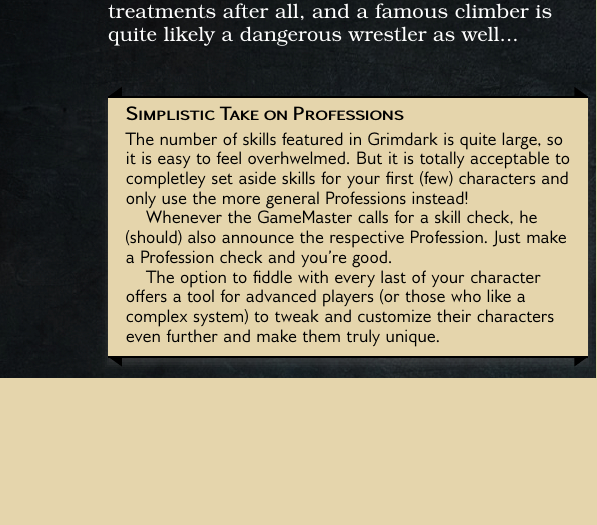
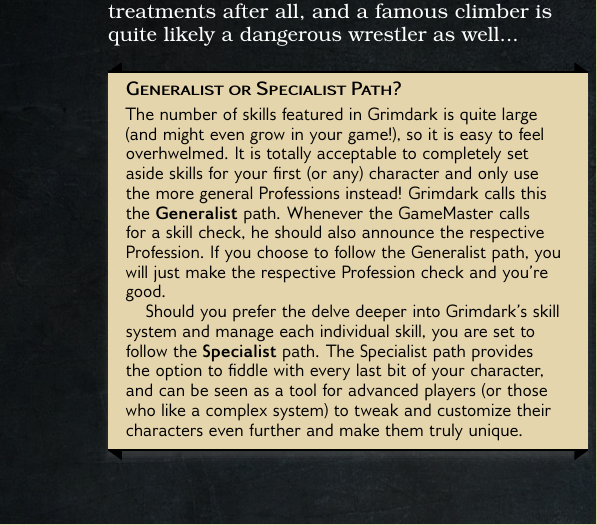
Before and after one commit to meins111/Grimdark, a LaTeX thesis (Grimdark.tex, which reads professions_and_skills.tex): part of one column of page 5 of 7, cut so that both start at the same text, the shorter picture padded with empty space. The pictures show the PDF file Grimdark.pdf that the author committed with the source.

Commit message:
Skills: Generalist vs Specialist path

```diff
--- a/professions_and_skills.tex
+++ b/professions_and_skills.tex
@@ -4,12 +4,14 @@
 This represents the fact that specialists are also (somewhat) proficient in the general field.\\
 A renown surgeon for cybernetic replacements is certainly also quite capable at first aid treatments after all, and a famous climber is quite likely a dangerous wrestler as well...
 \begin{figure}[ht]
-	\begin{DndSidebar}{Simplistic Take on Professions}
-	The number of skills featured in Grimdark is quite large, so it is easy to feel overhwelmed.
-	But it is totally acceptable to completley set aside skills for your first (few) characters and only use the more general Professions instead!\\
-	Whenever the GameMaster calls for a skill check, he (should) also announce the respective Profession.
-	Just make a Profession check and you're good.\\
-	The option to fiddle with every last of your character offers a tool for advanced players (or those who like a complex system) to tweak and customize their characters even further and make them truly unique.
+	\begin{DndSidebar}{Generalist or Specialist Path?}
+	The number of skills featured in Grimdark is quite large (and might even grow in your game!), so it is easy to feel overhwelmed.
+	It is totally acceptable to completely set aside skills for your first (or any) character and only use the more general Professions instead! Grimdark calls this the \textbf{Generalist} path.
+	Whenever the GameMaster calls for a skill check, he should also announce the respective Profession.
+	If you choose to follow the Generalist path, you will just make the respective Profession check and you're good.
+
+	Should you prefer the delve deeper into Grimdark's skill system and manage each individual skill, you are set to follow the \textbf{Specialist} path.
+	The Specialist path provides the option to fiddle with every last bit of your character, and can be seen as a tool for advanced players (or those who like a complex system) to tweak and customize their characters even further and make them truly unique.
 	\end{DndSidebar}
 \end{figure}
 
```
Also changed, not shown: Grimdark.pdf.
